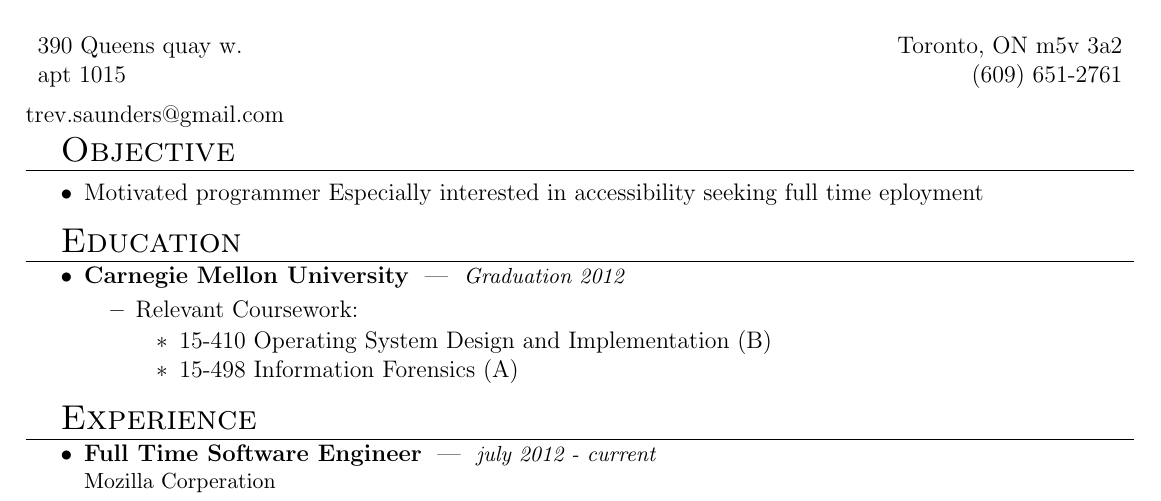
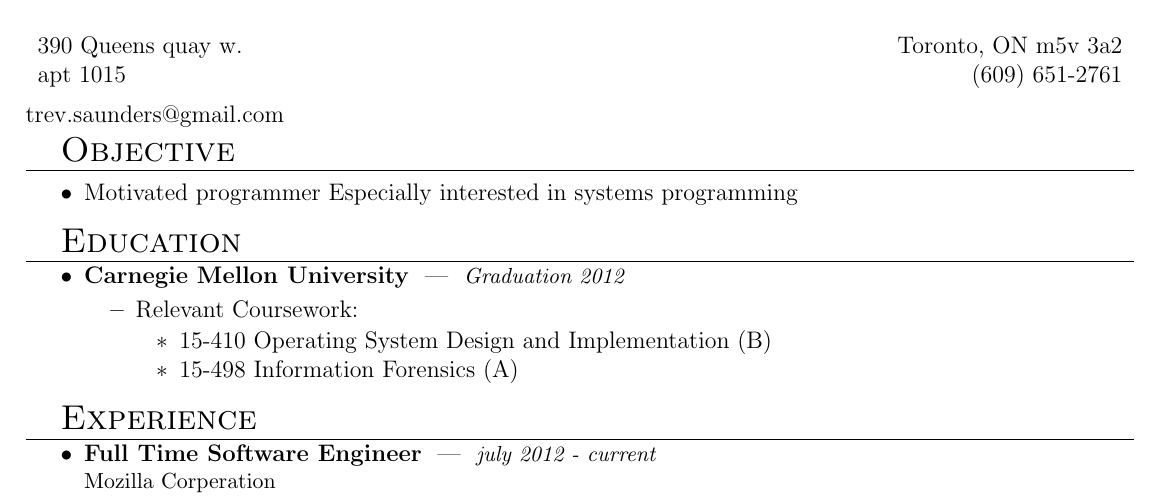
Before and after one commit to tbsaunde/resume, a LaTeX CV (resume.tex): part of the page, cut so that both start at the same text. Compiled offline with pdfLaTeX.

Commit message:
update objective

```diff
--- a/resume.tex
+++ b/resume.tex
@@ -67,7 +67,7 @@
 \header{Trevor B. Saunders}{390 Queens quay w.}{apt 1015}{Toronto, ON m5v 3a2}{(609) 651-2761}{trev.saunders@gmail.com}
 
 \begin{mysection}{Objective}
-\item Motivated programmer Especially interested in accessibility seeking full time eployment
+\item Motivated programmer Especially interested in systems programming
 \end{mysection}
 
 \begin{mysection}{Education}
```
